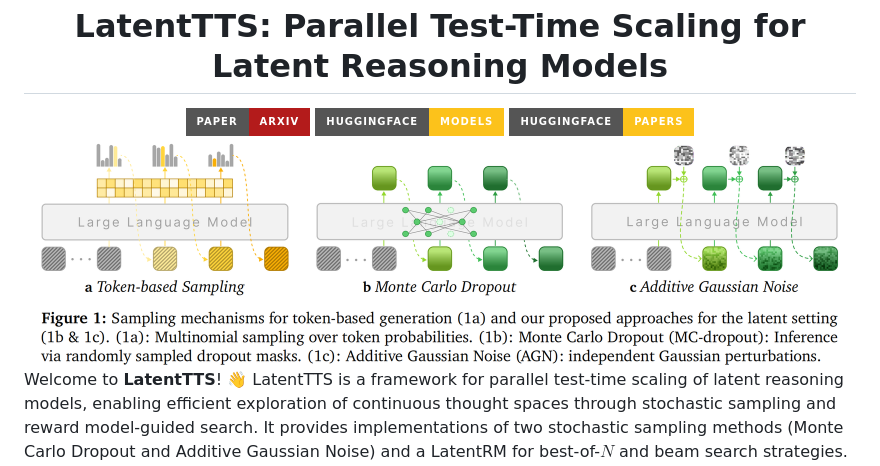
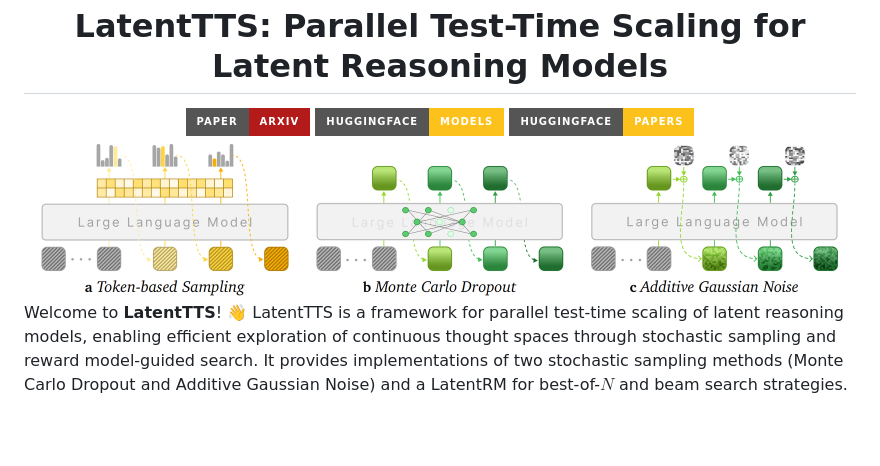
Before and after one commit to ModalityDance/LatentTTS, a Markdown page: README.md, the part around the change. Rendered like a GitHub page; pictures changed too: assets/main_no_caption.png (added); badges without logos; blank space fills up the shorter version.

Commit message:
Update README.md to replace project logo with a new image without caption

```diff
--- a/README.md
+++ b/README.md
@@ -24,7 +24,7 @@
     <img src="https://img.shields.io/badge/HuggingFace-Papers-fcc21b?style=for-the-badge&logo=huggingface&logoColor=white" alt="HF Papers">
   </a>
 
-<img src="./assets/main.png" alt="Project Logo" width="800">
+<img src="./assets/main_no_caption.png" alt="Project Logo" width="800">
 
 </div>
 
```
